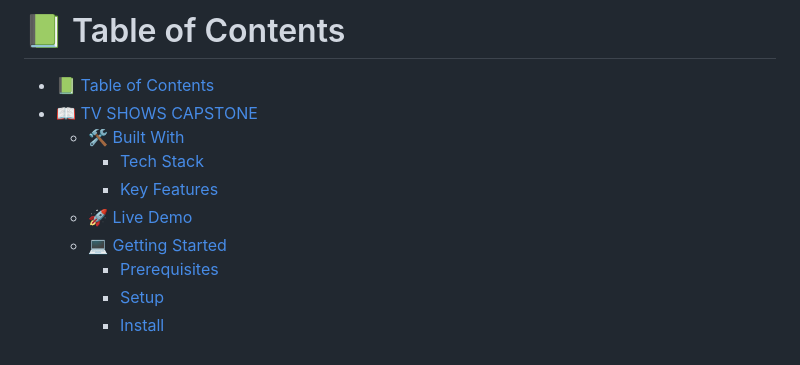
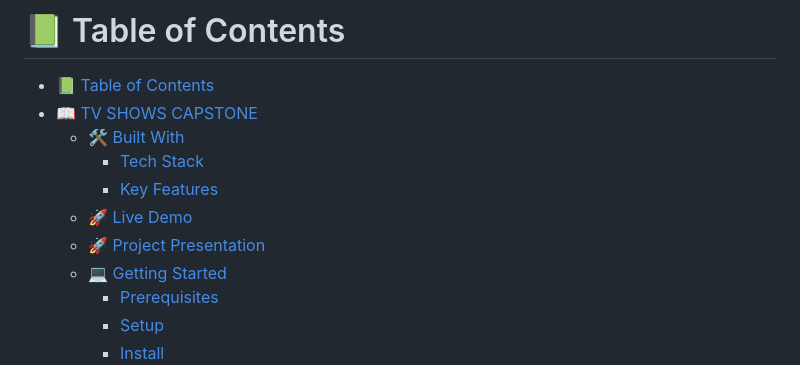
Before and after one commit to lucy-sees/tv-shows-capstone, a Markdown page: README.md, the part around one of its changes. Rendered like a GitHub page.

Commit message:
Add project presentation link to video

```diff
--- a/README.md
+++ b/README.md
@@ -23,6 +23,7 @@
     - [Tech Stack ](#tech-stack-)
     - [Key Features ](#key-features-)
   - [🚀 Live Demo ](#-live-demo-)
+  - [🚀 Project Presentation](#-project-presentation)
   - [💻 Getting Started ](#-getting-started-)
     - [Prerequisites](#prerequisites)
     - [Setup](#setup)
```
Also changed, not shown: other parts of README.md (+4 -0 lines).
